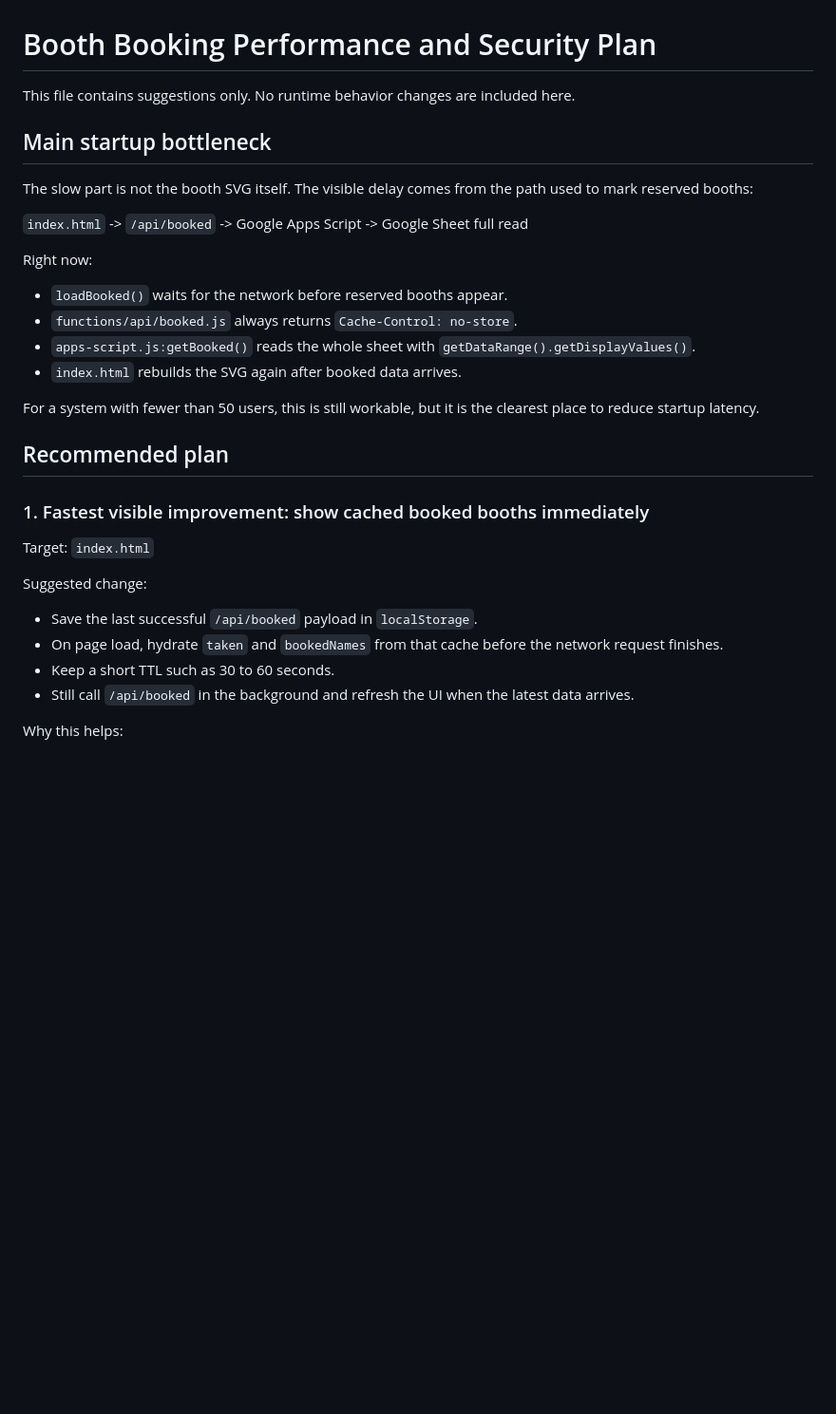
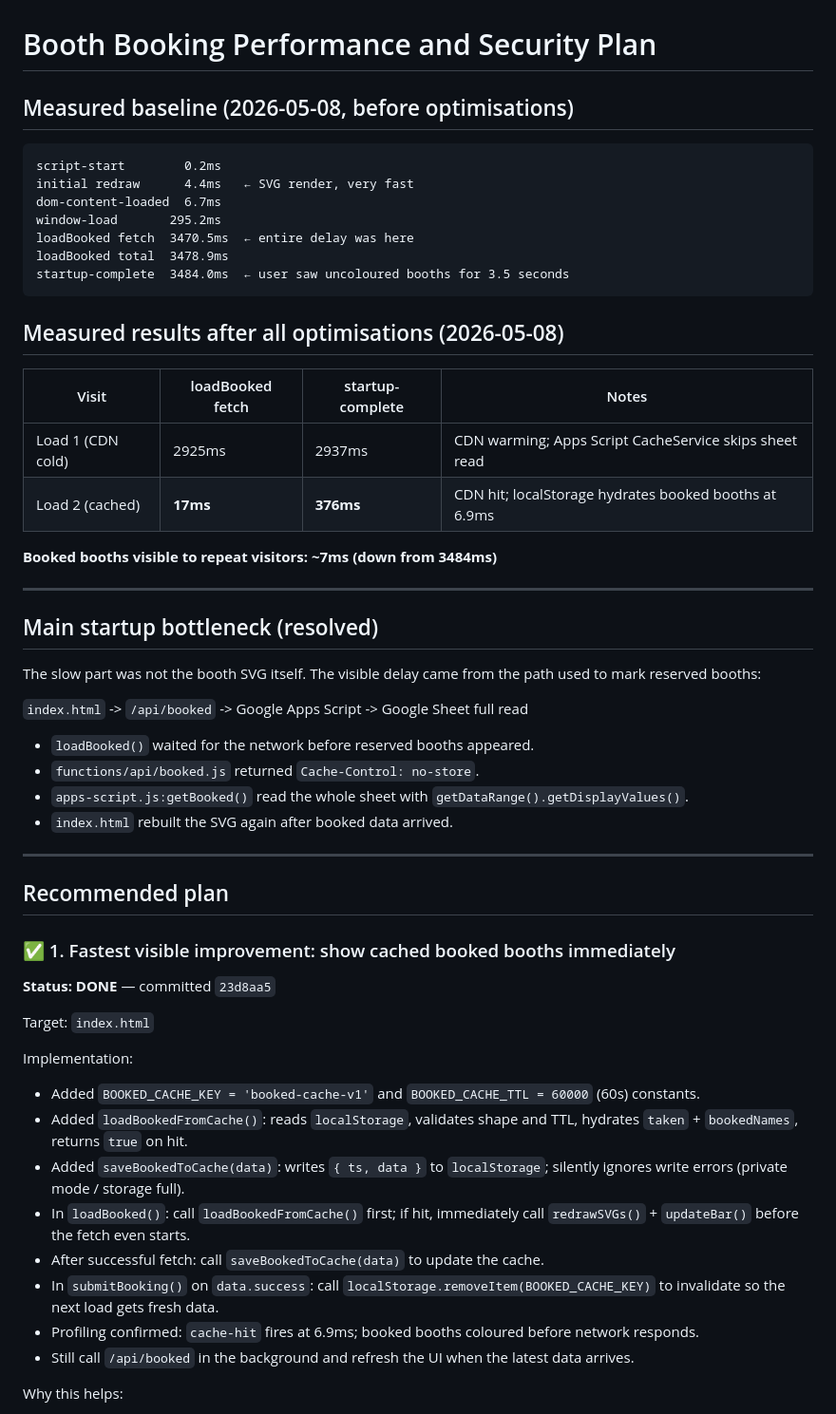
Before and after one commit to jwongso/17-vendor, a Markdown page: plan.md, the part around one of its changes. Shown at 95% size. Rendered like a GitHub page; blank space fills up the shorter version.

````diff
--- a/plan.md
+++ b/plan.md
@@ -1,33 +1,58 @@
 # Booth Booking Performance and Security Plan
 
-This file contains suggestions only. No runtime behavior changes are included here.
+## Measured baseline (2026-05-08, before optimisations)
 
-## Main startup bottleneck
+```
+script-start        0.2ms
+initial redraw      4.4ms   ← SVG render, very fast
+dom-content-loaded  6.7ms
+window-load       295.2ms
+loadBooked fetch  3470.5ms  ← entire delay was here
+loadBooked total  3478.9ms
+startup-complete  3484.0ms  ← user saw uncoloured booths for 3.5 seconds
+```
 
-The slow part is not the booth SVG itself. The visible delay comes from the path used to mark reserved booths:
+## Measured results after all optimisations (2026-05-08)
+
+| Visit | loadBooked fetch | startup-complete | Notes |
+|-------|-----------------|-----------------|-------|
+| Load 1 (CDN cold) | 2925ms | 2937ms | CDN warming; Apps Script CacheService skips sheet read |
+| Load 2 (cached) | **17ms** | **376ms** | CDN hit; localStorage hydrates booked booths at 6.9ms |
+
+**Booked booths visible to repeat visitors: ~7ms (down from 3484ms)**
+
+---
+
+## Main startup bottleneck (resolved)
+
+The slow part was not the booth SVG itself. The visible delay came from the path used to mark reserved booths:
 
 `index.html` -> `/api/booked` -> Google Apps Script -> Google Sheet full read
 
-Right now:
+- `loadBooked()` waited for the network before reserved booths appeared.
+- `functions/api/booked.js` returned `Cache-Control: no-store`.
+- `apps-script.js:getBooked()` read the whole sheet with `getDataRange().getDisplayValues()`.
+- `index.html` rebuilt the SVG again after booked data arrived.
 
-- `loadBooked()` waits for the network before reserved booths appear.
-- `functions/api/booked.js` always returns `Cache-Control: no-store`.
-- `apps-script.js:getBooked()` reads the whole sheet with `getDataRange().getDisplayValues()`.
-- `index.html` rebuilds the SVG again after booked data arrives.
-
-For a system with fewer than 50 users, this is still workable, but it is the clearest place to reduce startup latency.
+---
 
 ## Recommended plan
 
-### 1. Fastest visible improvement: show cached booked booths immediately
+### ✅ 1. Fastest visible improvement: show cached booked booths immediately
+
+**Status: DONE** — committed `23d8aa5`
 
 Target: `index.html`
 
-Suggested change:
+Implementation:
 
-- Save the last successful `/api/booked` payload in `localStorage`.
-- On page load, hydrate `taken` and `bookedNames` from that cache before the network request finishes.
-- Keep a short TTL such as 30 to 60 seconds.
+- Added `BOOKED_CACHE_KEY = 'booked-cache-v1'` and `BOOKED_CACHE_TTL = 60000` (60s) constants.
+- Added `loadBookedFromCache()`: reads `localStorage`, validates shape and TTL, hydrates `taken` + `bookedNames`, returns `true` on hit.
+- Added `saveBookedToCache(data)`: writes `{ ts, data }` to `localStorage`; silently ignores write errors (private mode / storage full).
+- In `loadBooked()`: call `loadBookedFromCache()` first; if hit, immediately call `redrawSVGs()` + `updateBar()` before the fetch even starts.
+- After successful fetch: call `saveBookedToCache(data)` to update the cache.
+- In `submitBooking()` on `data.success`: call `localStorage.removeItem(BOOKED_CACHE_KEY)` to invalidate so the next load gets fresh data.
+- Profiling confirmed: `cache-hit` fires at 6.9ms; booked booths coloured before network responds.
 - Still call `/api/booked` in the background and refresh the UI when the latest data arrives.
 
 Why this helps:
````
Also changed, not shown: other parts of plan.md (+25 -34 lines).
